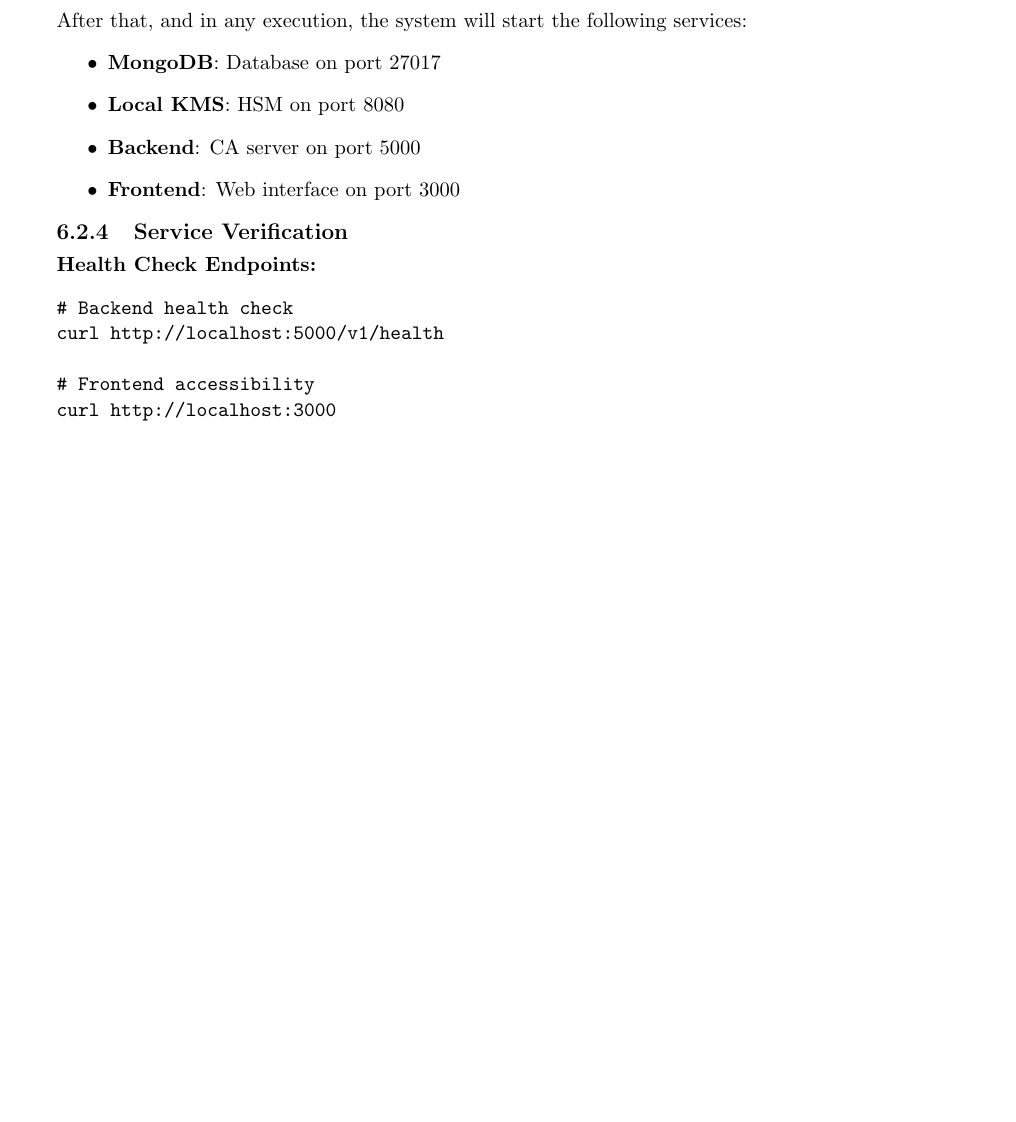
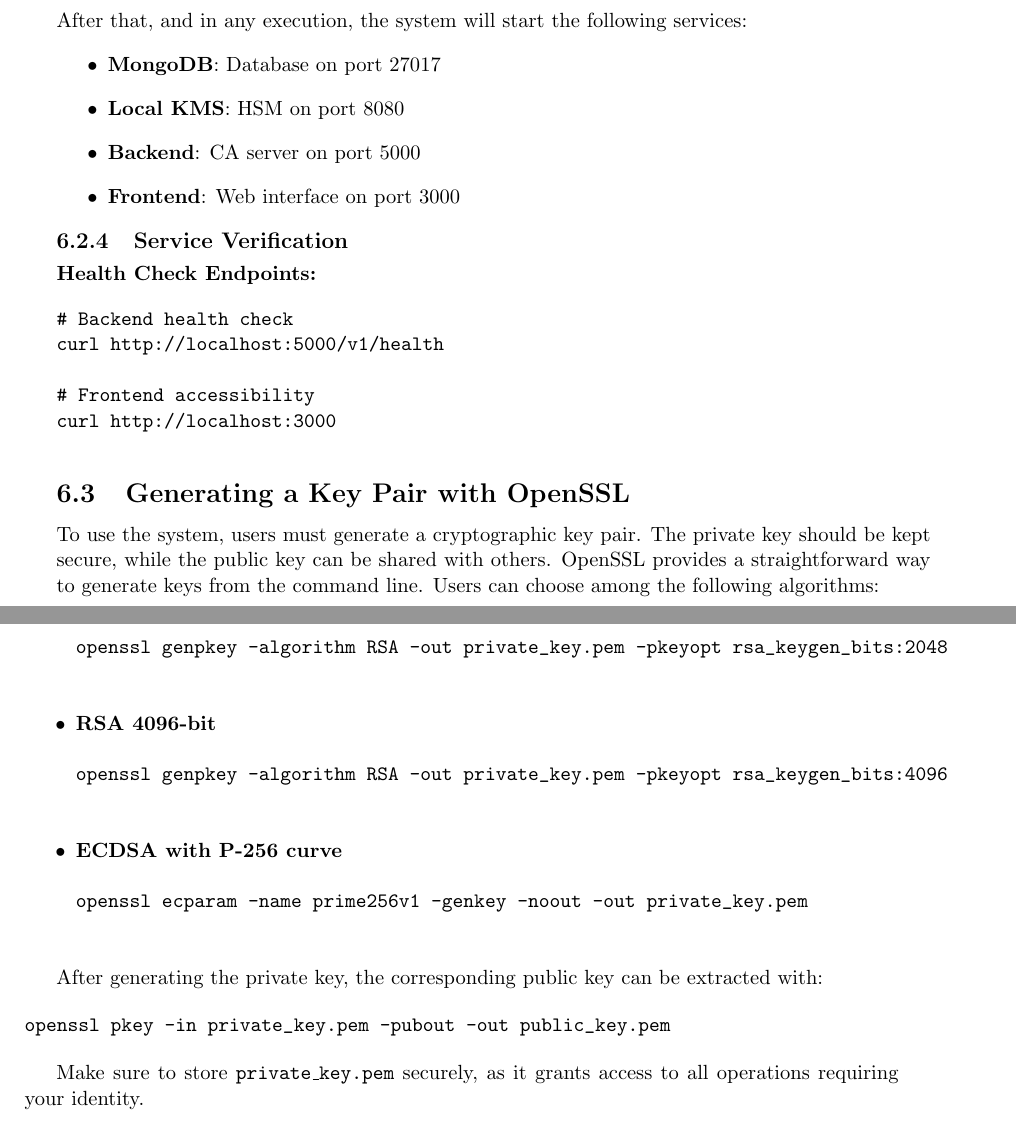
Before and after one commit to ecivini/advanced-programming-of-cryptographic-methods, a LaTeX book (report/ReportAPoCM.tex, which reads report/Doc/Chapter6.tex): part of page 23 of 32 before the commit and two parts of pages 23 and 24 of 33 after it, the two joined at a grey line, cut so that both start at the same text, the shorter picture padded with empty space. Compiled offline with pdfLaTeX.

Commit message:
Add instructions for generating cryptographic key pairs using OpenSSL

```diff
--- a/report/Doc/Chapter6.tex
+++ b/report/Doc/Chapter6.tex
@@ -90,3 +90,35 @@ curl http://localhost:5000/v1/health
 # Frontend accessibility
 curl http://localhost:3000
 \end{verbatim}
+
+\section{Generating a Key Pair with OpenSSL}
+
+To use the system, users must generate a cryptographic key pair.
+The private key should be kept secure, while the public key can be shared with others.
+OpenSSL provides a straightforward way to generate keys from the command line.
+Users can choose among the following algorithms:
+
+\begin{itemize}
+    \item \textbf{RSA 2048-bit}
+    \begin{verbatim}
+openssl genpkey -algorithm RSA -out private_key.pem -pkeyopt rsa_keygen_bits:2048
+    \end{verbatim}
+
+    \item \textbf{RSA 4096-bit}
+    \begin{verbatim}
+openssl genpkey -algorithm RSA -out private_key.pem -pkeyopt rsa_keygen_bits:4096
+    \end{verbatim}
+
+    \item \textbf{ECDSA with P-256 curve}
+    \begin{verbatim}
+openssl ecparam -name prime256v1 -genkey -noout -out private_key.pem
+    \end{verbatim}
+\end{itemize}
+
+After generating the private key, the corresponding public key can be extracted with:
+
+\begin{verbatim}
+openssl pkey -in private_key.pem -pubout -out public_key.pem
+\end{verbatim}
+
+Make sure to store \texttt{private\_key.pem} securely, as it grants access to all operations requiring your identity.
```
